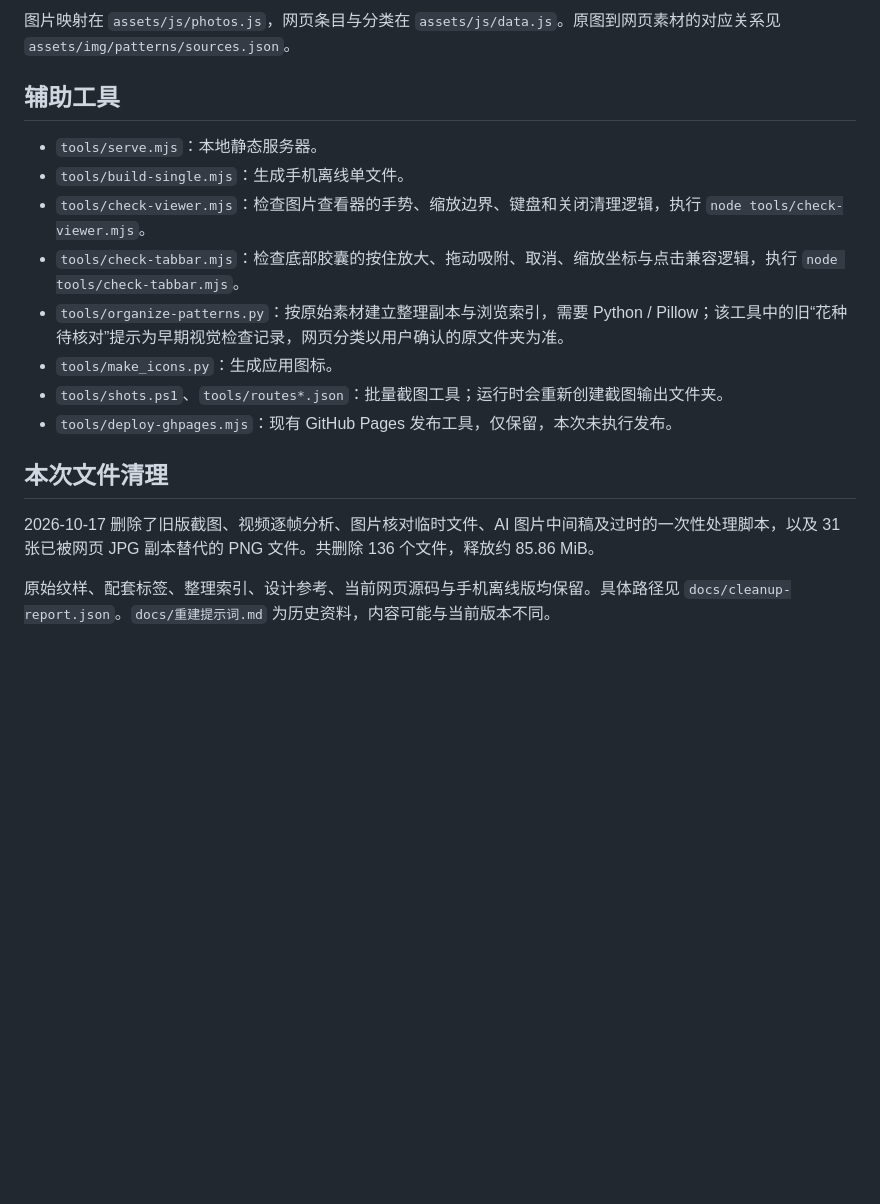
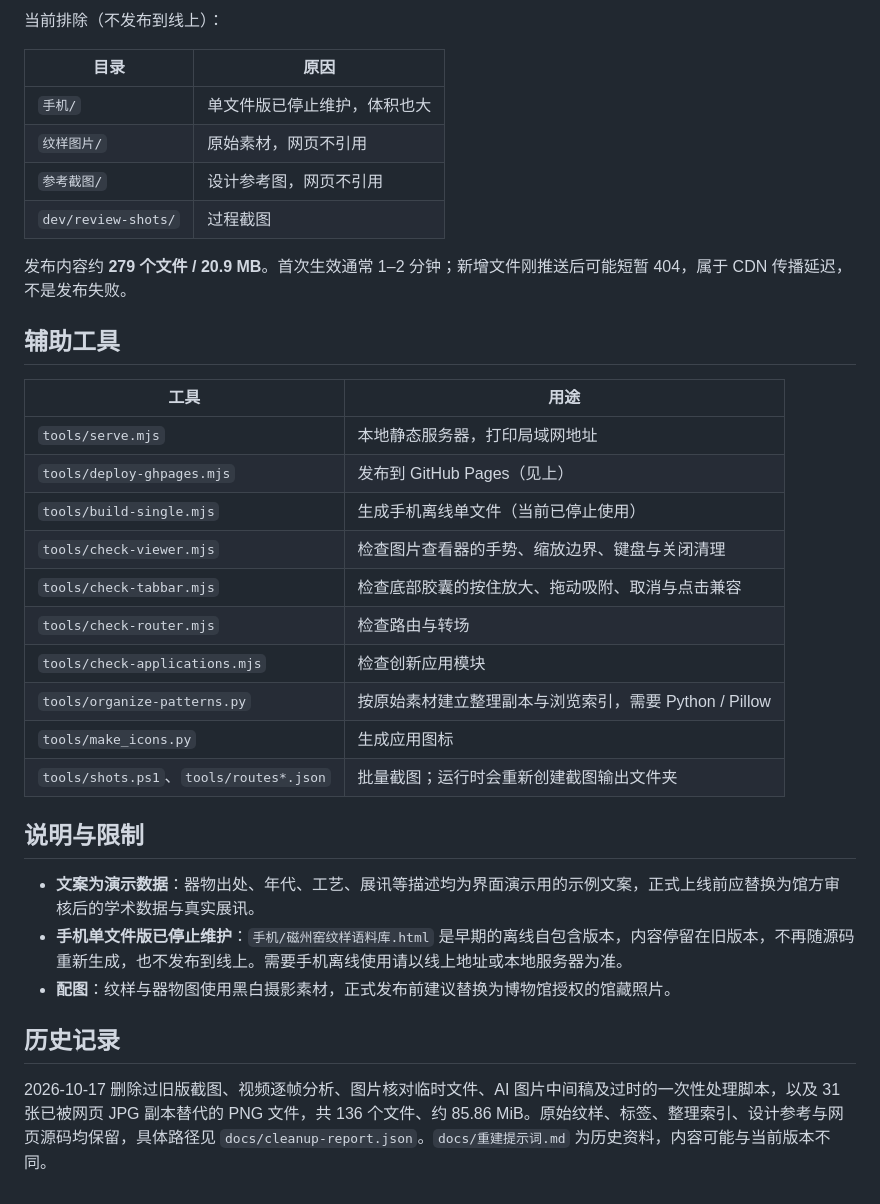
Before and after one commit to Yunxianxian/cizhou-motif-corpus, a Markdown page: README.md, the part around one of its changes. Rendered like a GitHub page; blank space fills up the shorter version.

```diff
--- a/README.md
+++ b/README.md
@@ -54,19 +114,36 @@ node tools/build-single.mjs
 
-图片映射在 `assets/js/photos.js`，网页条目与分类在 `assets/js/data.js`。原图到网页素材的对应关系见 `assets/img/patterns/sources.json`。
+当前排除（不发布到线上）：
+
+| 目录 | 原因 |
+| --- | --- |
+| `手机/` | 单文件版已停止维护，体积也大 |
+| `纹样图片/` | 原始素材，网页不引用 |
+| `参考截图/` | 设计参考图，网页不引用 |
+| `dev/review-shots/` | 过程截图 |
+
+发布内容约 **279 个文件 / 20.9 MB**。首次生效通常 1–2 分钟；新增文件刚推送后可能短暂 404，属于 CDN 传播延迟，不是发布失败。
 
 ## 辅助工具
 
-- `tools/serve.mjs`：本地静态服务器。
-- `tools/build-single.mjs`：生成手机离线单文件。
-- `tools/check-viewer.mjs`：检查图片查看器的手势、缩放边界、键盘和关闭清理逻辑，执行 `node tools/check-viewer.mjs`。
-- `tools/check-tabbar.mjs`：检查底部胶囊的按住放大、拖动吸附、取消、缩放坐标与点击兼容逻辑，执行 `node tools/check-tabbar.mjs`。
-- `tools/organize-patterns.py`：按原始素材建立整理副本与浏览索引，需要 Python / Pillow；该工具中的旧“花种待核对”提示为早期视觉检查记录，网页分类以用户确认的原文件夹为准。
-- `tools/make_icons.py`：生成应用图标。
-- `tools/shots.ps1`、`tools/routes*.json`：批量截图工具；运行时会重新创建截图输出文件夹。
-- `tools/deploy-ghpages.mjs`：现有 GitHub Pages 发布工具，仅保留，本次未执行发布。
+| 工具 | 用途 |
+| --- | --- |
+| `tools/serve.mjs` | 本地静态服务器，打印局域网地址 |
+| `tools/deploy-ghpages.mjs` | 发布到 GitHub Pages（见上） |
+| `tools/build-single.mjs` | 生成手机离线单文件（当前已停止使用） |
+| `tools/check-viewer.mjs` | 检查图片查看器的手势、缩放边界、键盘与关闭清理 |
+| `tools/check-tabbar.mjs` | 检查底部胶囊的按住放大、拖动吸附、取消与点击兼容 |
+| `tools/check-router.mjs` | 检查路由与转场 |
+| `tools/check-applications.mjs` | 检查创新应用模块 |
+| `tools/organize-patterns.py` | 按原始素材建立整理副本与浏览索引，需要 Python / Pillow |
+| `tools/make_icons.py` | 生成应用图标 |
+| `tools/shots.ps1`、`tools/routes*.json` | 批量截图；运行时会重新创建截图输出文件夹 |
 
-## 本次文件清理
+## 说明与限制
 
-2026-10-17 删除了旧版截图、视频逐帧分析、图片核对临时文件、AI 图片中间稿及过时的一次性处理脚本，以及 31 张已被网页 JPG 副本替代的 PNG 文件。共删除 136 个文件，释放约 85.86 MiB。
+- **文案为演示数据**：器物出处、年代、工艺、展讯等描述均为界面演示用的示例文案，正式上线前应替换为馆方审核后的学术数据与真实展讯。
+- **手机单文件版已停止维护**：`手机/磁州窑纹样语料库.html` 是早期的离线自包含版本，内容停留在旧版本，不再随源码重新生成，也不发布到线上。需要手机离线使用请以线上地址或本地服务器为准。
+- **配图**：纹样与器物图使用黑白摄影素材，正式发布前建议替换为博物馆授权的馆藏照片。
 
-原始纹样、配套标签、整理索引、设计参考、当前网页源码与手机离线版均保留。具体路径见 `docs/cleanup-report.json`。`docs/重建提示词.md` 为历史资料，内容可能与当前版本不同。
+## 历史记录
+
+2026-10-17 删除过旧版截图、视频逐帧分析、图片核对临时文件、AI 图片中间稿及过时的一次性处理脚本，以及 31 张已被网页 JPG 副本替代的 PNG 文件，共 136 个文件、约 85.86 MiB。原始纹样、标签、整理索引、设计参考与网页源码均保留，具体路径见 `docs/cleanup-report.json`。`docs/重建提示词.md` 为历史资料，内容可能与当前版本不同。
```
Also changed, not shown: other parts of README.md (+79 -19 lines).
